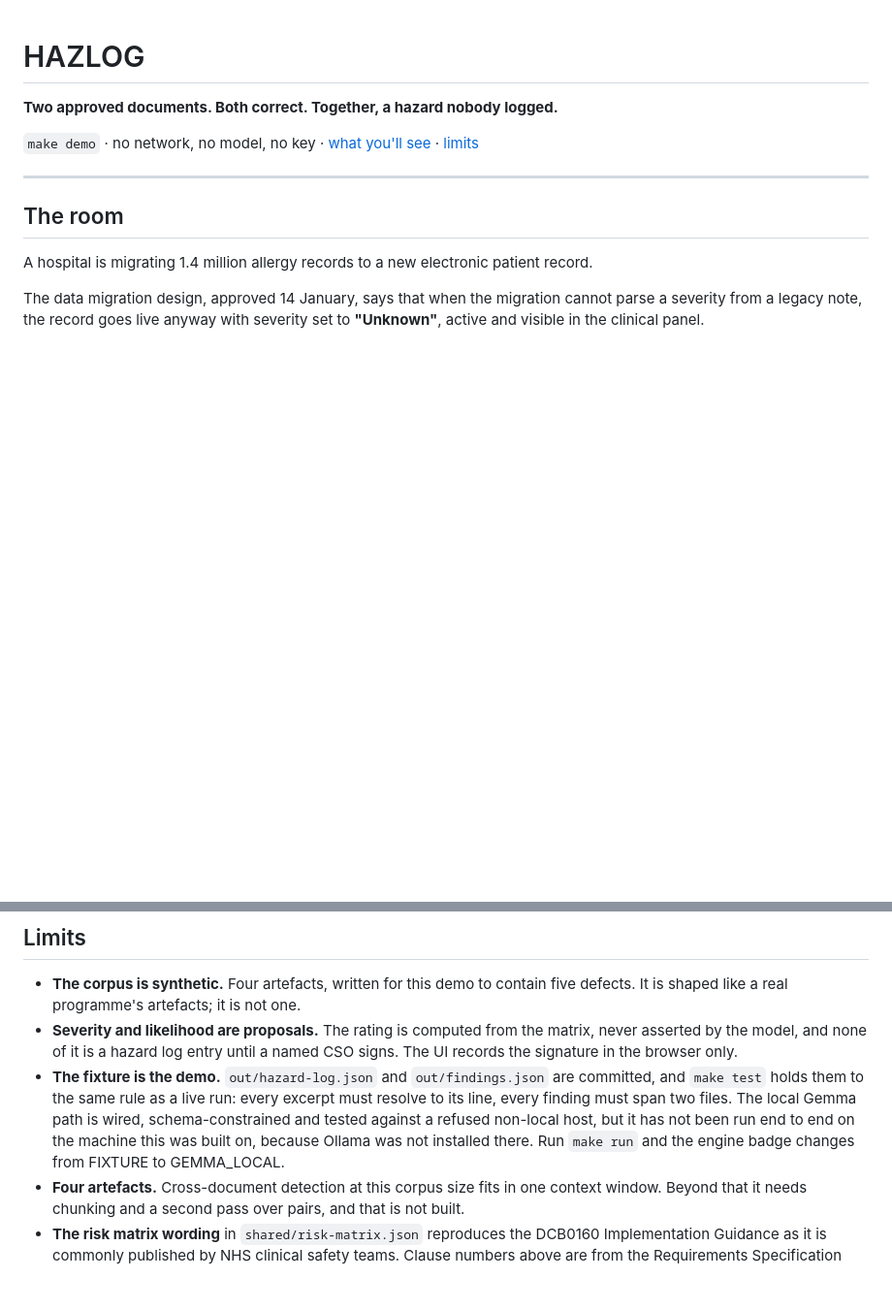
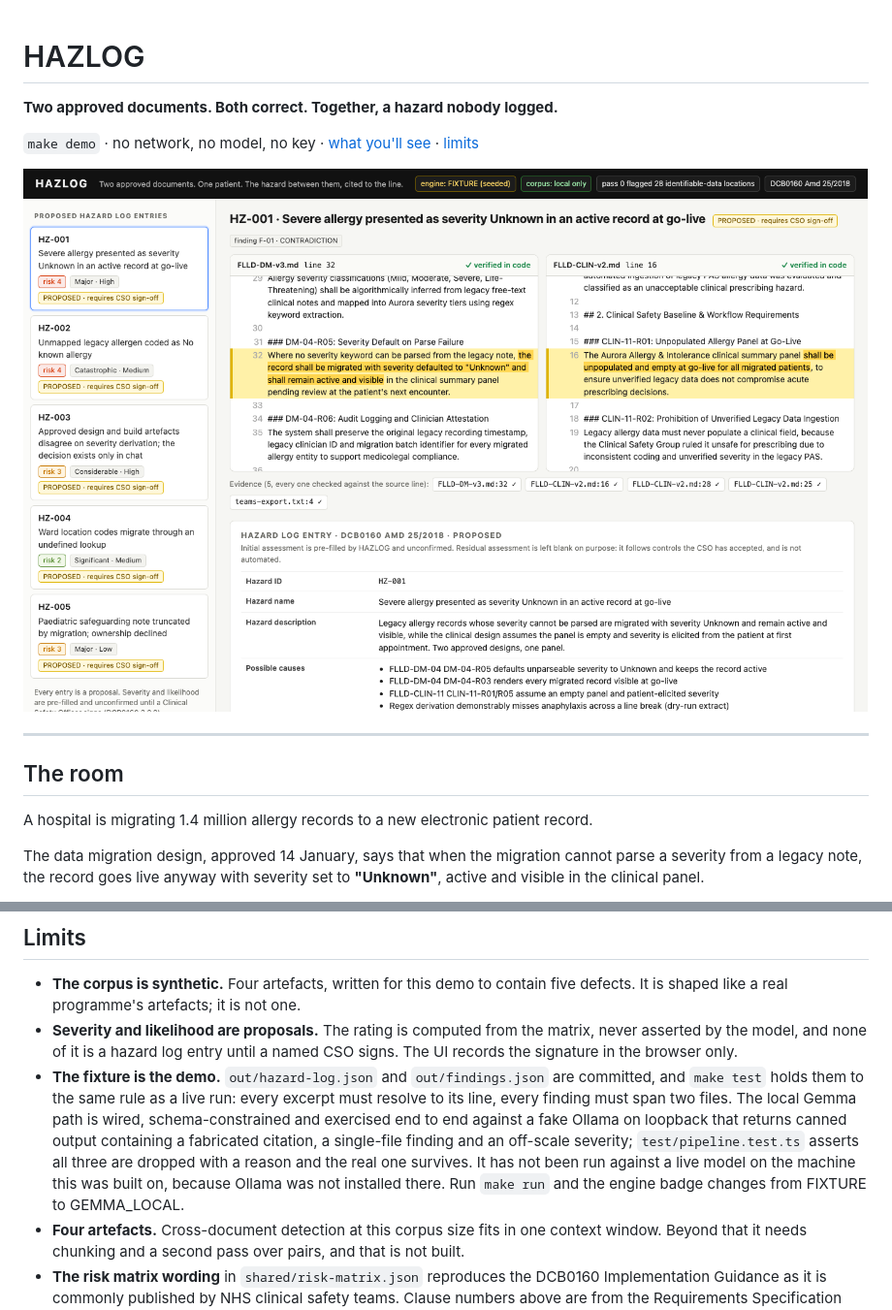
Before and after one commit to patkusch/hazlog, a Markdown page: README.md, 2 parts joined by grey strips. Shown at 97% size. Drawn GitHub-style; pictures changed too: docs/hazlog-hz001.png (added); blank space fills up the shorter version.

```diff
--- a/README.md
+++ b/README.md
@@ -3,6 +3,8 @@
 **Two approved documents. Both correct. Together, a hazard nobody logged.**
 
 `make demo` · no network, no model, no key · [what you'll see](#what-youll-see) · [limits](#limits)
+
+[![HZ-001: two approved designs side by side, the contradicting lines highlighted, the DCB0160 hazard log entry beneath](./docs/hazlog-hz001.png)](./docs/hazlog-hz001.png)
 
 ---
 
@@ -129,7 +131,7 @@ For `make run`: install [Ollama](https://ollama.com), then `ollama pull gemma3`.
 
 - **The corpus is synthetic.** Four artefacts, written for this demo to contain five defects. It is shaped like a real programme's artefacts; it is not one.
 - **Severity and likelihood are proposals.** The rating is computed from the matrix, never asserted by the model, and none of it is a hazard log entry until a named CSO signs. The UI records the signature in the browser only.
-- **The fixture is the demo.** `out/hazard-log.json` and `out/findings.json` are committed, and `make test` holds them to the same rule as a live run: every excerpt must resolve to its line, every finding must span two files. The local Gemma path is wired, schema-constrained and tested against a refused non-local host, but it has not been run end to end on the machine this was built on, because Ollama was not installed there. Run `make run` and the engine badge changes from FIXTURE to GEMMA_LOCAL.
+- **The fixture is the demo.** `out/hazard-log.json` and `out/findings.json` are committed, and `make test` holds them to the same rule as a live run: every excerpt must resolve to its line, every finding must span two files. The local Gemma path is wired, schema-constrained and exercised end to end against a fake Ollama on loopback that returns canned output containing a fabricated citation, a single-file finding and an off-scale severity; `test/pipeline.test.ts` asserts all three are dropped with a reason and the real one survives. It has not been run against a live model on the machine this was built on, because Ollama was not installed there. Run `make run` and the engine badge changes from FIXTURE to GEMMA_LOCAL.
 - **Four artefacts.** Cross-document detection at this corpus size fits in one context window. Beyond that it needs chunking and a second pass over pairs, and that is not built.
 - **The risk matrix wording** in `shared/risk-matrix.json` reproduces the DCB0160 Implementation Guidance as it is commonly published by NHS clinical safety teams. Clause numbers above are from the Requirements Specification v3.2. Check both against the controlled copy on the NHS England site before relying on them; an organisation's own Clinical Risk Management Plan (3.2.1) may define different acceptability criteria.
 - **The Gemini lookup** is one function and has not been exercised against a live key here. It is tested with a fake fetch that captures the request and checks no corpus line is in it.
```
Also changed, not shown: docs/GATE-CHECK.md (+2 -2 lines), 2 other files.
